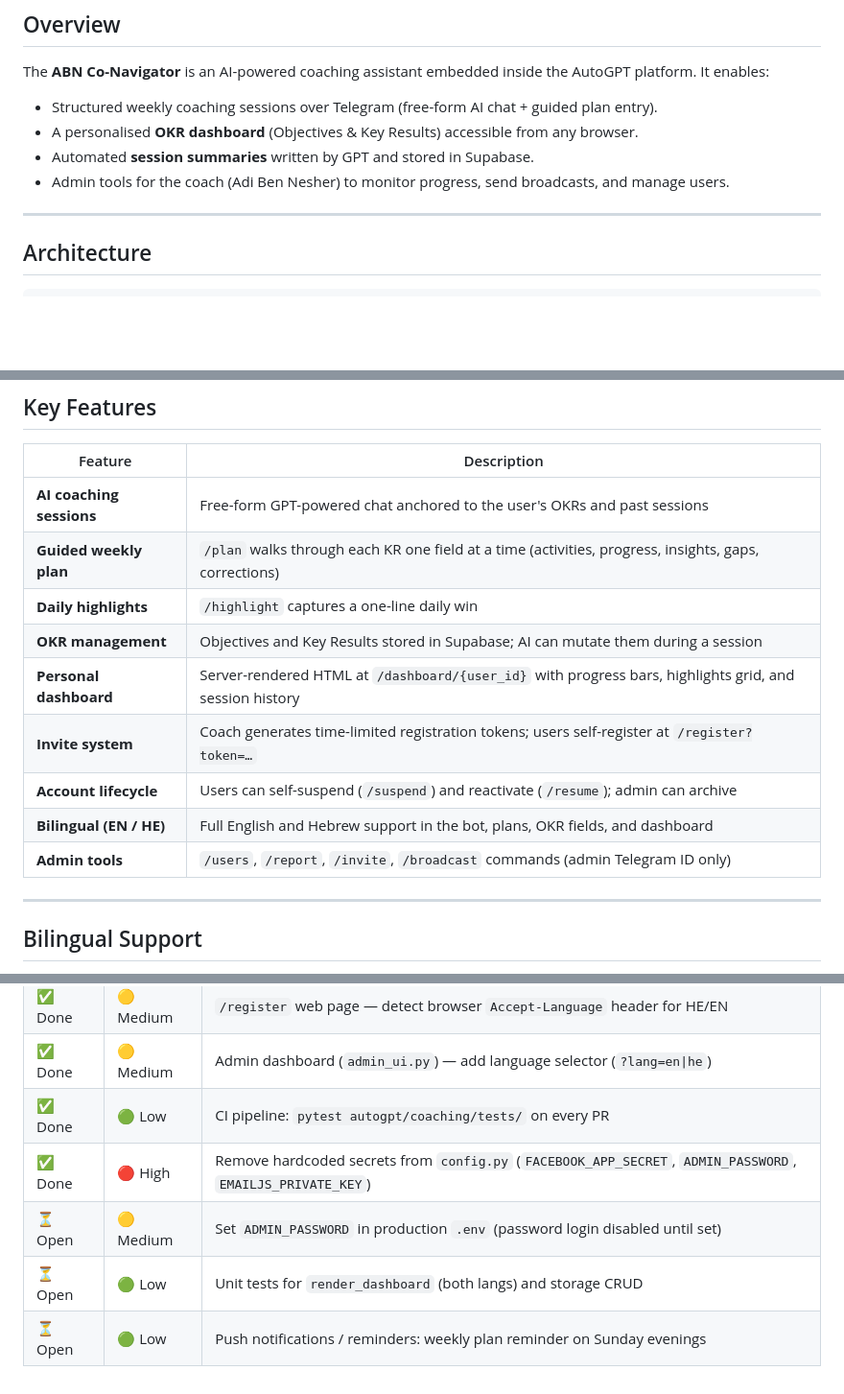
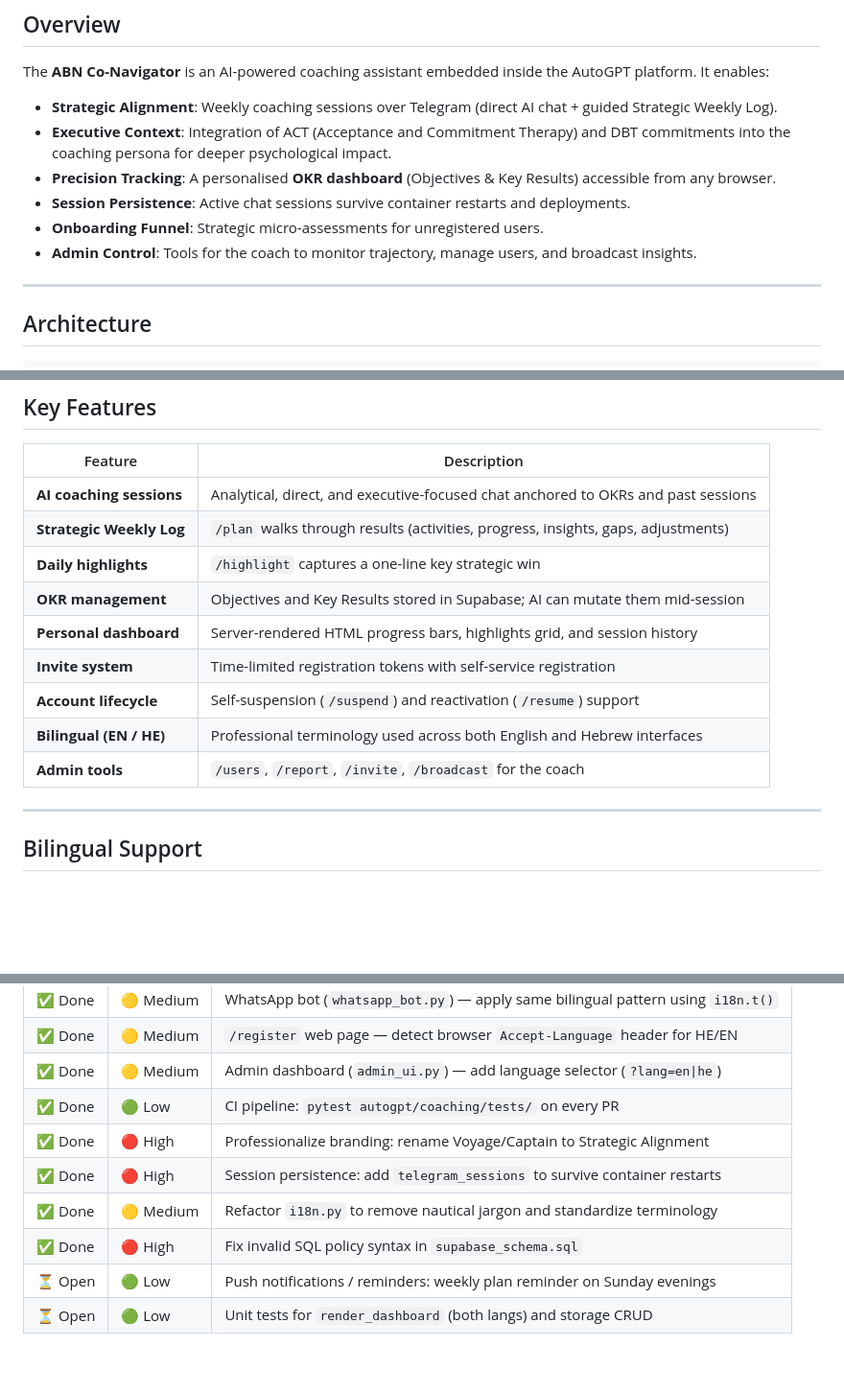
Before and after one commit to syncpartners1/AICOACH, a Markdown page: autogpt/coaching/README.md, 3 parts joined by grey strips. Shown at 96% size. Rendered like a GitHub page; blank space fills up the shorter version.

Commit message:
updated release

```diff
--- a/autogpt/coaching/README.md
+++ b/autogpt/coaching/README.md
@@ -27,13 +27,16 @@
 The **ABN Co-Navigator** is an AI-powered coaching assistant embedded inside
 the AutoGPT platform. It enables:
 
-- Structured weekly coaching sessions over Telegram (free-form AI chat + guided
-  plan entry).
-- A personalised **OKR dashboard** (Objectives & Key Results) accessible from
-  any browser.
-- Automated **session summaries** written by GPT and stored in Supabase.
-- Admin tools for the coach (Adi Ben Nesher) to monitor progress, send
-  broadcasts, and manage users.
+- **Strategic Alignment**: Weekly coaching sessions over Telegram (direct AI chat + guided
+  Strategic Weekly Log).
+- **Executive Context**: Integration of ACT (Acceptance and Commitment Therapy) and
+  DBT commitments into the coaching persona for deeper psychological impact.
+- **Precision Tracking**: A personalised **OKR dashboard** (Objectives & Key Results)
+  accessible from any browser.
+- **Session Persistence**: Active chat sessions survive container restarts and deployments.
+- **Onboarding Funnel**: Strategic micro-assessments for unregistered users.
+- **Admin Control**: Tools for the coach to monitor trajectory, manage users, and
+  broadcast insights.
 
 ---
 
@@ -66,15 +69,15 @@ the AutoGPT platform. It enables:
 
 | Feature | Description |
 |---|---|
-| **AI coaching sessions** | Free-form GPT-powered chat anchored to the user's OKRs and past sessions |
-| **Guided weekly plan** | `/plan` walks through each KR one field at a time (activities, progress, insights, gaps, corrections) |
-| **Daily highlights** | `/highlight` captures a one-line daily win |
-| **OKR management** | Objectives and Key Results stored in Supabase; AI can mutate them during a session |
-| **Personal dashboard** | Server-rendered HTML at `/dashboard/{user_id}` with progress bars, highlights grid, and session history |
-| **Invite system** | Coach generates time-limited registration tokens; users self-register at `/register?token=…` |
-| **Account lifecycle** | Users can self-suspend (`/suspend`) and reactivate (`/resume`); admin can archive |
-| **Bilingual (EN / HE)** | Full English and Hebrew support in the bot, plans, OKR fields, and dashboard |
-| **Admin tools** | `/users`, `/report`, `/invite`, `/broadcast` commands (admin Telegram ID only) |
+| **AI coaching sessions** | Analytical, direct, and executive-focused chat anchored to OKRs and past sessions |
+| **Strategic Weekly Log** | `/plan` walks through results (activities, progress, insights, gaps, adjustments) |
+| **Daily highlights** | `/highlight` captures a one-line key strategic win |
+| **OKR management** | Objectives and Key Results stored in Supabase; AI can mutate them mid-session |
+| **Personal dashboard** | Server-rendered HTML progress bars, highlights grid, and session history |
+| **Invite system** | Time-limited registration tokens with self-service registration |
+| **Account lifecycle** | Self-suspension (`/suspend`) and reactivation (`/resume`) support |
+| **Bilingual (EN / HE)** | Professional terminology used across both English and Hebrew interfaces |
+| **Admin tools** | `/users`, `/report`, `/invite`, `/broadcast` for the coach |
 
 ---
 
@@ -269,7 +274,9 @@ See the [Tasks & Next Steps](#tasks--next-steps) section below for outstanding w
 | ✅ Done | 🟡 Medium | `/register` web page — detect browser `Accept-Language` header for HE/EN |
 | ✅ Done | 🟡 Medium | Admin dashboard (`admin_ui.py`) — add language selector (`?lang=en\|he`) |
 | ✅ Done | 🟢 Low | CI pipeline: `pytest autogpt/coaching/tests/` on every PR |
-| ✅ Done | 🔴 High | Remove hardcoded secrets from `config.py` (`FACEBOOK_APP_SECRET`, `ADMIN_PASSWORD`, `EMAILJS_PRIVATE_KEY`) |
-| ⏳ Open | 🟡 Medium | Set `ADMIN_PASSWORD` in production `.env` (password login disabled until set) |
+| ✅ Done | 🔴 High | Professionalize branding: rename Voyage/Captain to Strategic Alignment |
+| ✅ Done | 🔴 High | Session persistence: add `telegram_sessions` to survive container restarts |
+| ✅ Done | 🟡 Medium | Refactor `i18n.py` to remove nautical jargon and standardize terminology |
+| ✅ Done | 🔴 High | Fix invalid SQL policy syntax in `supabase_schema.sql` |
+| ⏳ Open | 🟢 Low | Push notifications / reminders: weekly plan reminder on Sunday evenings |
 | ⏳ Open | 🟢 Low | Unit tests for `render_dashboard` (both langs) and storage CRUD |
-| ⏳ Open | 🟢 Low | Push notifications / reminders: weekly plan reminder on Sunday evenings |
```
Also changed, not shown: other parts of autogpt/coaching/README.md (+3 -1 lines), README.md (+5 -5 lines).
